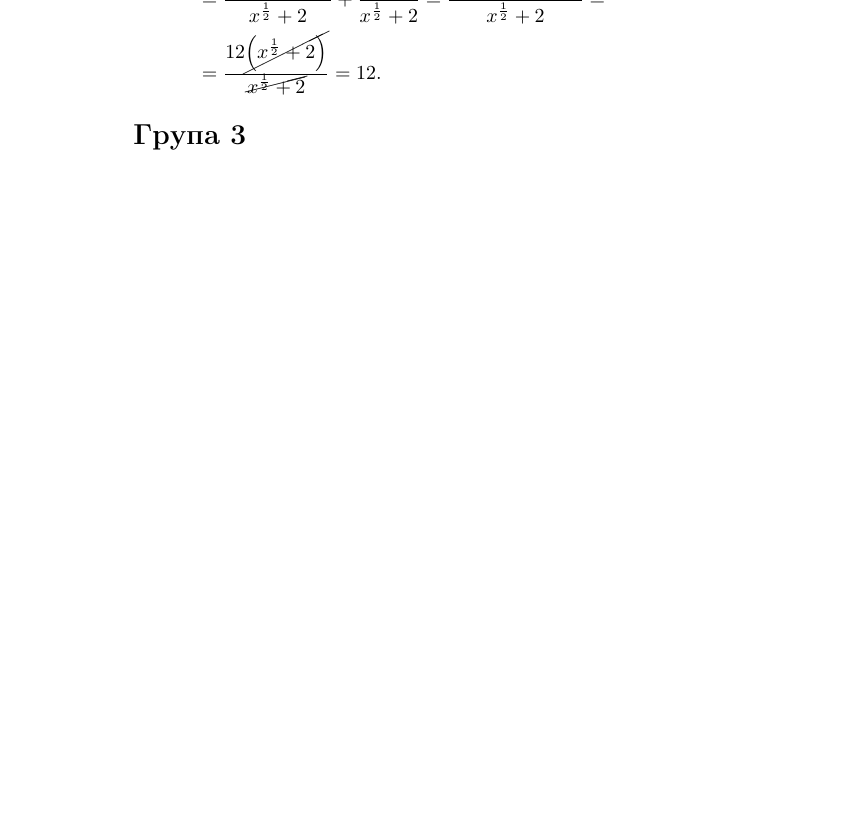
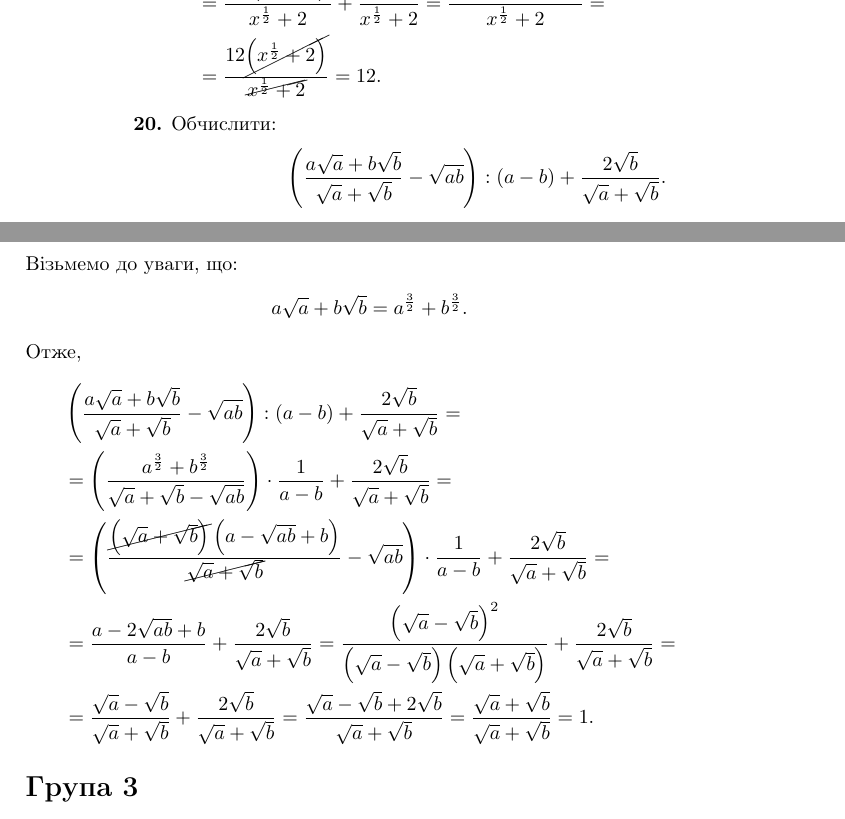
Before and after one commit to Voviken/Tex.TasksSolutions, a LaTeX book (main.tex, which reads chapters/chapter_1.tex): part of page 14 of 21 before the commit and two parts of pages 14 and 15 of 23 after it, the two joined at a grey line, cut so that both start at the same text, the shorter picture padded with empty space. Compiled offline with pdfLaTeX.

Commit message:
Modified chapter 1.

```diff
--- a/chapters/chapter_1.tex
+++ b/chapters/chapter_1.tex
@@ -653,4 +653,23 @@ $$
 \dfrac{12x^\frac{1}{2} - 24 + 48}{x^\frac{1}{2} + 2} = \\
 &= \dfrac{12\cancel{\left(x^\frac{1}{2} + 2\right)}}{\cancel{x^\frac{1}{2} + 2}} = 12.
 \end{flalign*}
+\textbf{20.} Обчислити:
+$$
+\left(\dfrac{a\sqrt{a} + b\sqrt{b}}{\sqrt{a} + \sqrt{b}} - \sqrt{ab}\right) : (a - b) + \dfrac{2\sqrt{b}}{\sqrt{a} + \sqrt{b}}.
+$$
+Візьмемо до уваги, що:
+$$
+a\sqrt{a} + b\sqrt{b} = a^\frac{3}{2} + b^\frac{3}{2}.
+$$
+Отже,
+\begin{flalign*}
+&\left(\dfrac{a\sqrt{a} + b\sqrt{b}}{\sqrt{a} + \sqrt{b}} - \sqrt{ab}\right) : (a - b) + \dfrac{2\sqrt{b}}{\sqrt{a} + \sqrt{b}} =\\
+&=\left(\dfrac{a^\frac{3}{2} + b^\frac{3}{2}}{\sqrt{a} + \sqrt{b} - \sqrt{ab}}\right) \cdot \dfrac{1}{a - b} + \dfrac{2\sqrt{b}}{\sqrt{a} + \sqrt{b}} =\\
+&= \left(\dfrac{\cancel{\left(\sqrt{a} + \sqrt{b}\right)}\left(a - \sqrt{ab} + b\right)}{\cancel{\sqrt{a} + \sqrt{b}}} - \sqrt{ab}\right) \cdot \dfrac{1}{a - b} + \dfrac{2\sqrt{b}}{\sqrt{a} + \sqrt{b}} =\\
+&= \dfrac{a - 2\sqrt{ab} + b}{a - b} + \dfrac{2\sqrt{b}}{\sqrt{a} + \sqrt{b}} =
+\dfrac{\left(\sqrt{a} - \sqrt{b}\right)^2}{\left(\sqrt{a} - \sqrt{b}\right)\left(\sqrt{a} + \sqrt{b}\right)} + \dfrac{2\sqrt{b}}{\sqrt{a} + \sqrt{b}} =\\
+&= \dfrac{\sqrt{a} - \sqrt{b}}{\sqrt{a} + \sqrt{b}} + \dfrac{2\sqrt{b}}{\sqrt{a} + \sqrt{b}} =
+\dfrac{\sqrt{a} - \sqrt{b} + 2\sqrt{b}}{\sqrt{a} + \sqrt{b}} =
+\dfrac{\sqrt{a} + \sqrt{b}}{\sqrt{a} + \sqrt{b}} = 1.
+\end{flalign*}
 \section*{Група 3}
```
